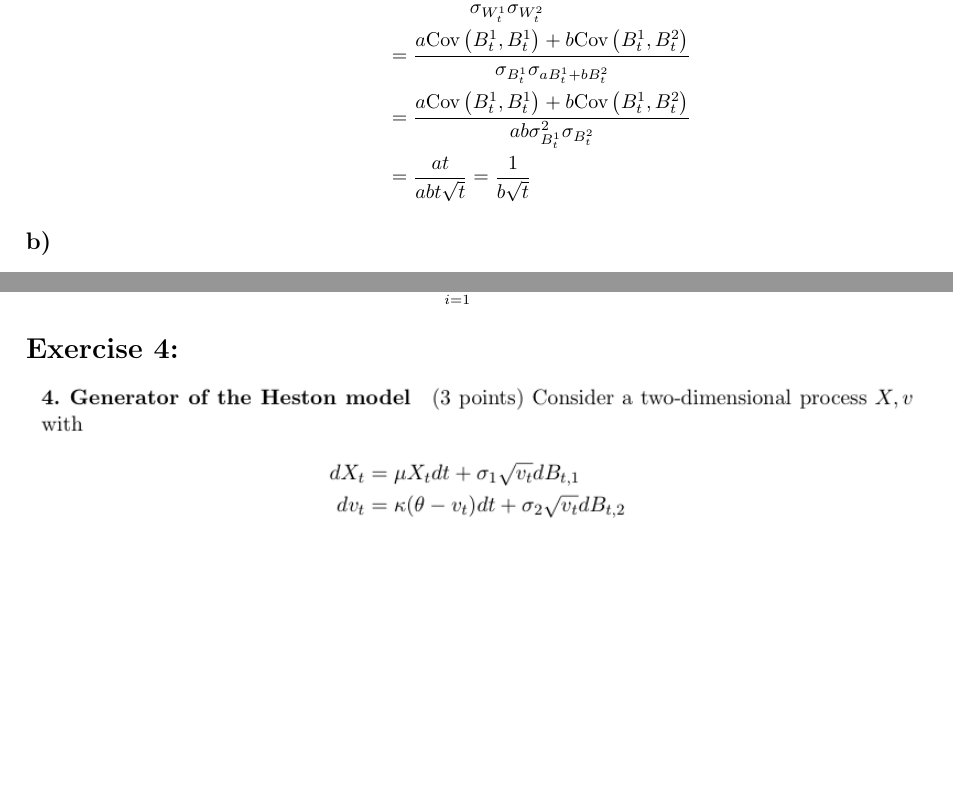
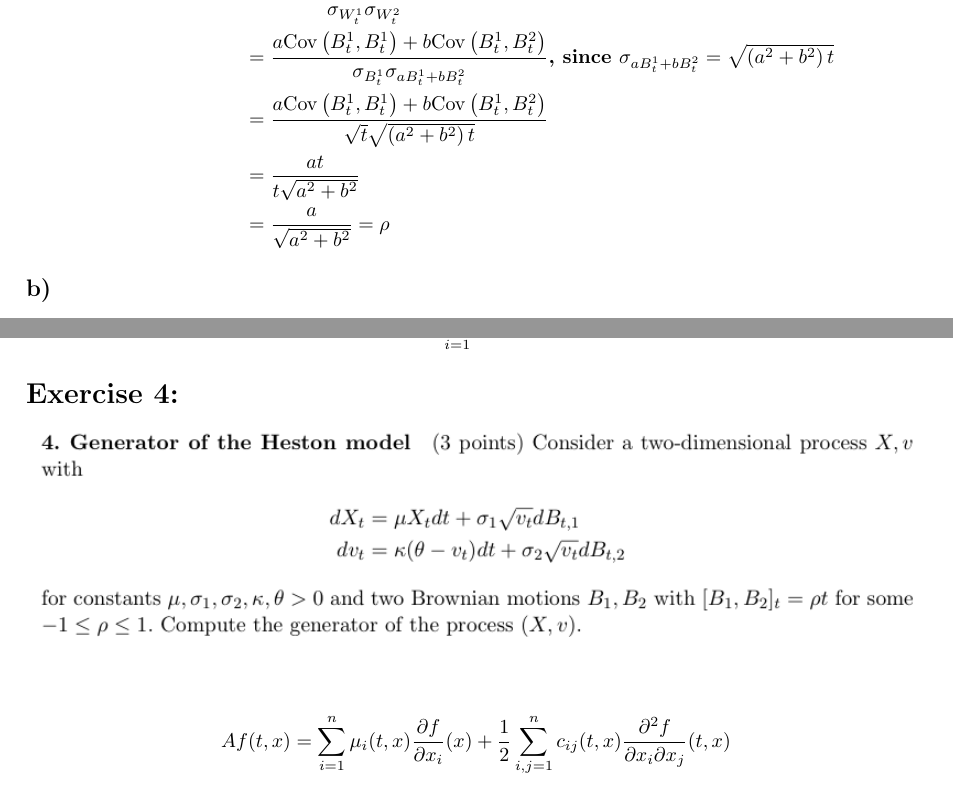
Before and after one commit to lampe142/CTF2, a LaTeX document (ex1/document.tex, which reads ex1/ex1.tex, ex1/ex4.tex): two parts of pages 2 and 4 of 4, joined at a grey line, cut so that both start at the same text, the shorter picture padded with empty space. Compiled offline with pdfLaTeX.

Commit message:
veränderung ex1.

```diff
--- a/ex1/ex1.tex
+++ b/ex1/ex1.tex
@@ -27,9 +27,11 @@
 \begin{align*}
 	\corr{W^1_t}{W^2_t} &= \frac{\Cov{W^1_t}{W^2_t}}{\sigma_{W^1_t}\sigma_{W^2_t}}\\
 	&= \frac{\Cov{B^1_t}{aB^1_t + b B^2_t}}  {\sigma_{W^1_t}\sigma_{W^2_t}} \\
-	&= \frac{a \Cov{B^1_t}{B^1_t} + b\Cov{B^1_t}{B^2_t}}{\sigma_{B^1_t} \sigma_{a B^1_t + b B^2_t}}\\
-	&= \frac{a \Cov{B^1_t}{B^1_t} + b\Cov{B^1_t}{B^2_t}}{ a b \sigma_{B^1_t}^2 \sigma_{B^2_t}}\\
-	&= \frac{at}{ a b t \sqrt{t}} = \frac{1}{b\sqrt{t}}
+	&= \frac{a \Cov{B^1_t}{B^1_t} + b\Cov{B^1_t}{B^2_t}}{\sigma_{B^1_t} \sigma_{a B^1_t + b B^2_t}}
+	\textbf{, since } \sigma_{a B^1_t + b B^2_t} = \sqrt{\lb a^2+b^2 \rb t} \\
+	&= \frac{a \Cov{B^1_t}{B^1_t} + b\Cov{B^1_t}{B^2_t}}{ \sqrt{t} \sqrt{\lb a^2+b^2 \rb t}}\\
+	&= \frac{at}{  t \sqrt{a^2+b^2}} \\
+	 &= \frac{a}{\sqrt{a^2+b^2}} = \rho
 \end{align*}
 
 \end{document}
--- a/ex1/ex4.tex
+++ b/ex1/ex4.tex
@@ -5,4 +5,10 @@
 
 \includegraphics[width=\textwidth]{ex4.png}
 
+
+\begin{align*}
+Af(t,x)=\sum_{i=1}^{n} \mu_i(t,x) \frac{\partial f}{\partial x_i} (x) + \frac{1}{2} \sum_{i,j=1}^n c_{ij} (t,x)
+\frac{\partial^2 f}{\partial x_i \partial x_j} (t,x)
+\end{align*}
+
 \end{document}
```
Also changed, not shown: ex1/document.bbl (added), ex1/document.pdf, ex1/ex1.bbl (added), ex1/ex1.pdf (added), ex1/ex4.bbl (added), ex1/ex4.pdf (added), 17 other files.
